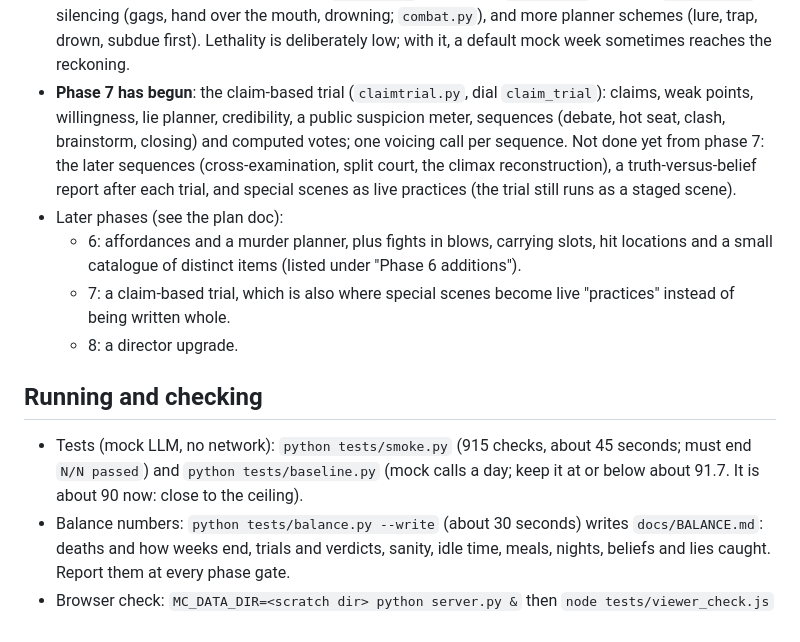
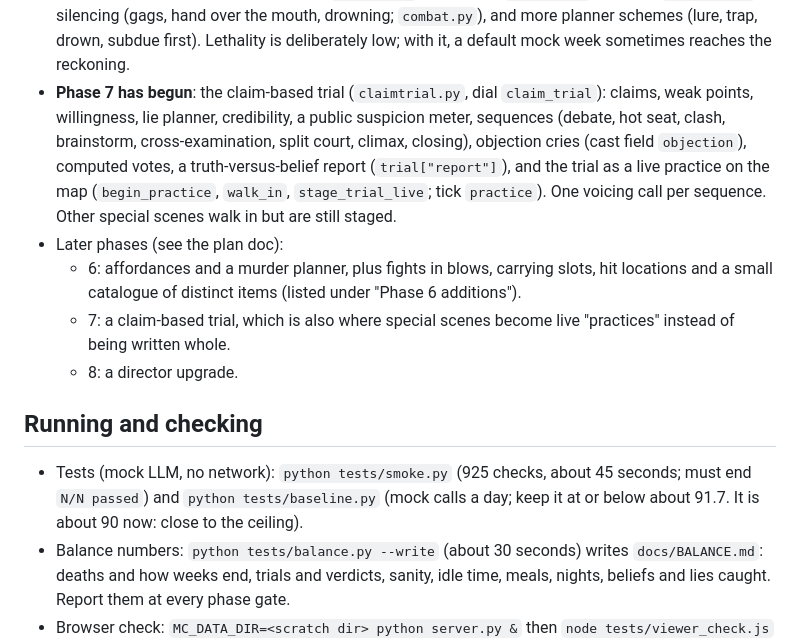
Before and after one commit to VyzeTV/testing, a Markdown page: CLAUDE.md, the part around the change. Drawn GitHub-style.

```diff
--- a/CLAUDE.md
+++ b/CLAUDE.md
@@ -19,7 +19,7 @@ A Danganronpa-style killing-game simulation. **The engine decides what happens;
 - **Phase 5 is done**: the code-health step (hash-seed determinism, the duplicate-method test, old-save conversion via `session.resume_hour`, `viewer_check.js` now plays into a night; the trial is not reached in the browser check) and **belief bases** (`beliefs.py`; see `docs/GAME_DESIGN.md` section 6, "Beliefs"). Still open from phase 5's plan: night uses of beliefs (snooping, secret meetings; moved into phase 6) and a real-model day. A real day needs no API key: the default `cli` backend uses the `claude` command and the user's subscription (about 90 calls a day), so ask the user before running one.
 - **Phase 6 is done**: night snooping and secret meetings (`nightlife.py`), the murder planner (`planner.py`), fights in blows with hit locations (`combat.py`), hands, pockets and item capabilities (`carry.py`), and captivity wear tuning sanity to about 60 at the end of a week (`mind.mind_wear`, dial `wear`). Also done: gear (`gear.py`: gloves and prints, a coat that takes the blood, bags and a holster) and item combinations in the planner (`planner.COMBOS`: a rope to stage a hanging, sleeping pills and the bath). Not done: showing the wounds in the autopsy and trial (stored in `case["wounds"]`, `case["wound_text"]`; prints in `case["prints"]`) for phase 7.
 - After phase 6: evidence rules (`evidence.py`: no TereVi footage for the cast, NeoVi stills, personal cameras; TereVi's structured Case File `case["cf"]` updated by `file_learn`, clues by `update_clue`), silencing (gags, hand over the mouth, drowning; `combat.py`), and more planner schemes (lure, trap, drown, subdue first). Lethality is deliberately low; with it, a default mock week sometimes reaches the reckoning.
-- **Phase 7 has begun**: the claim-based trial (`claimtrial.py`, dial `claim_trial`): claims, weak points, willingness, lie planner, credibility, a public suspicion meter, sequences (debate, hot seat, clash, brainstorm, closing) and computed votes; one voicing call per sequence. Not done yet from phase 7: the later sequences (cross-examination, split court, the climax reconstruction), a truth-versus-belief report after each trial, and special scenes as live practices (the trial still runs as a staged scene).
+- **Phase 7 has begun**: the claim-based trial (`claimtrial.py`, dial `claim_trial`): claims, weak points, willingness, lie planner, credibility, a public suspicion meter, sequences (debate, hot seat, clash, brainstorm, cross-examination, split court, climax, closing), objection cries (cast field `objection`), computed votes, a truth-versus-belief report (`trial["report"]`), and the trial as a live practice on the map (`begin_practice`, `walk_in`, `stage_trial_live`; tick `practice`). One voicing call per sequence. Other special scenes walk in but are still staged.
 - Later phases (see the plan doc):
   - 6: affordances and a murder planner, plus fights in blows, carrying slots, hit locations and a small catalogue of distinct items (listed under "Phase 6 additions").
   - 7: a claim-based trial, which is also where special scenes become live "practices" instead of being written whole.
@@ -27,7 +27,7 @@ A Danganronpa-style killing-game simulation. **The engine decides what happens;
 
 ## Running and checking
 
-- Tests (mock LLM, no network): `python tests/smoke.py` (915 checks, about 45 seconds; must end `N/N passed`) and `python tests/baseline.py` (mock calls a day; keep it at or below about 91.7. It is about 90 now: close to the ceiling).
+- Tests (mock LLM, no network): `python tests/smoke.py` (925 checks, about 45 seconds; must end `N/N passed`) and `python tests/baseline.py` (mock calls a day; keep it at or below about 91.7. It is about 90 now: close to the ceiling).
 - Balance numbers: `python tests/balance.py --write` (about 30 seconds) writes `docs/BALANCE.md`: deaths and how weeks end, trials and verdicts, sanity, idle time, meals, nights, beliefs and lies caught. Report them at every phase gate.
 - Browser check: `MC_DATA_DIR=<scratch dir> python server.py &` then `node tests/viewer_check.js` (expects `frozen: 0`, `errors: []`). Use a fresh data dir: a leftover session or an old server on port 8766 gives misleading results. Stop the server with `pkill -f "[s]erver.py"` in its own shell call (an unbracketed pattern kills the shell itself).
 - Playwright and Chromium are preinstalled (`/opt/node22/lib/node_modules/playwright`).
```
Also changed, not shown: docs/GAME_DESIGN.md (+6 -0 lines), 1 other file.
